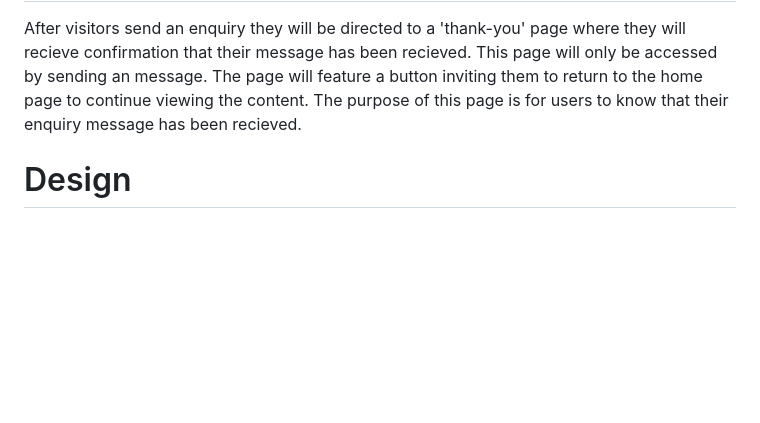
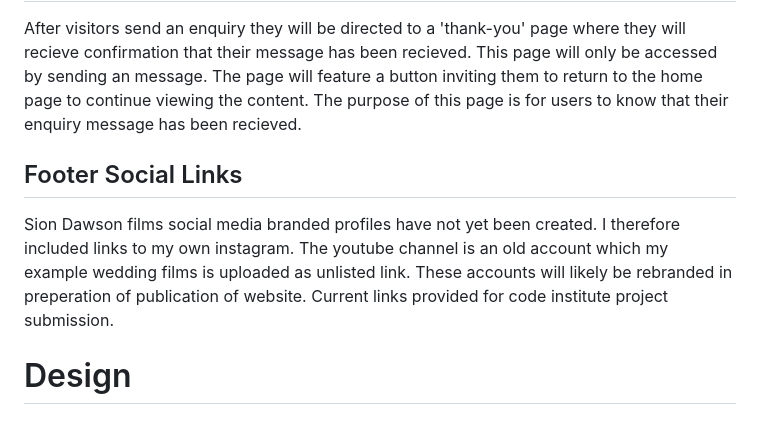
Before and after one commit to siondawson/Milestone-Project-1-Sion-Dawson, a Markdown page: README.md, the part around the change. Rendered like a GitHub page; blank space fills up the shorter version.

Commit message:
addedn section on footer social links to structure section of readme.

```diff
--- a/README.md
+++ b/README.md
@@ -73,6 +73,8 @@ CTA Navigation buttons will also be strategically placed on all pages to lead vi
 ## Thank-you page
 After visitors send an enquiry they will be directed to a 'thank-you' page where they will recieve confirmation that their message has been recieved. This page will only be accessed by sending an message. The page will feature a button inviting them to return to the home page to continue viewing the content. The purpose of this page is for users to know that their enquiry message has been recieved.
 
+## Footer Social Links
+Sion Dawson films social media branded profiles have not yet been created. I therefore included links to my own instagram. The youtube channel is an old account which my example wedding films is uploaded as unlisted link. These accounts will likely be rebranded in preperation of publication of website. Current links provided for code institute project submission.
 # Design
 
 ### Color Scheme
```
